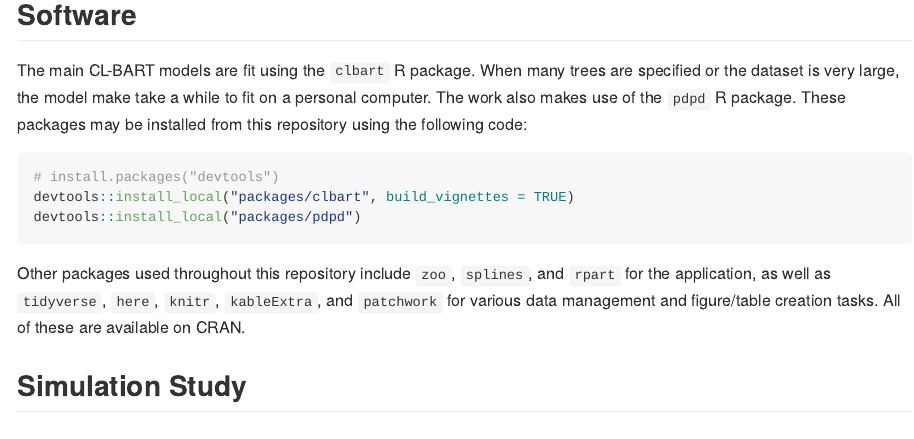
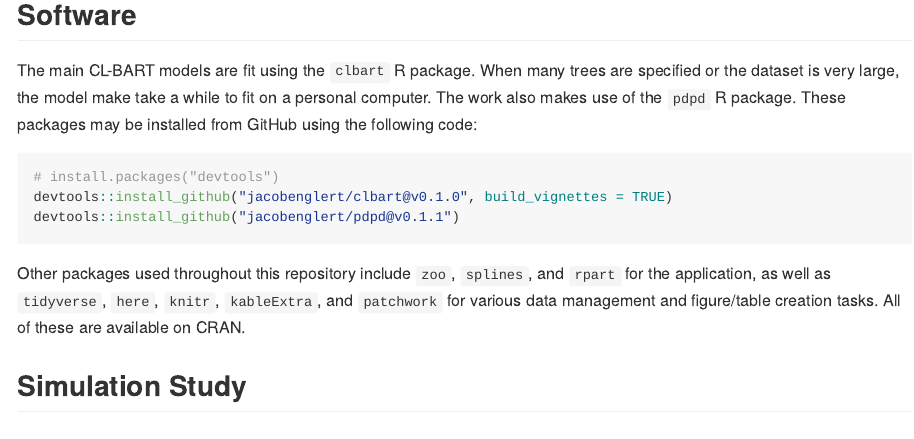
Before and after one commit to jacobenglert/clbart-paper, an R Markdown document (README.Rmd): the page in a window 1100 px wide, from 570 px down. The pictures show the output file README.md that the author committed with the source, drawn offline in the style of GitHub.

Commit message:
update links to package repos

````diff
--- a/README.Rmd
+++ b/README.Rmd
@@ -25,12 +25,12 @@ Alternatively, one can run a single iteration of either of the simulation studie
 
 ## Software
 
-The main CL-BART models are fit using the `clbart` R package. When many trees are specified or the dataset is very large, the model make take a while to fit on a personal computer. The work also makes use of the `pdpd` R package. These packages may be installed from this repository using the following code:
+The main CL-BART models are fit using the `clbart` R package. When many trees are specified or the dataset is very large, the model make take a while to fit on a personal computer. The work also makes use of the `pdpd` R package. These packages may be installed from GitHub using the following code:
 
 ```{r, eval=FALSE}
 # install.packages("devtools")
-devtools::install_local("packages/clbart", build_vignettes = TRUE)
-devtools::install_local("packages/pdpd")
+devtools::install_github("jacobenglert/clbart@v0.1.0", build_vignettes = TRUE)
+devtools::install_github("jacobenglert/pdpd@v0.1.1")
 ```
 
 Other packages used throughout this repository include `zoo`, `splines`, and `rpart` for the application, as well as `tidyverse`, `here`, `knitr`, `kableExtra`, and `patchwork` for various data management and figure/table creation tasks. All of these are available on CRAN.
````
Also changed, not shown: README.md, 1 other file.
